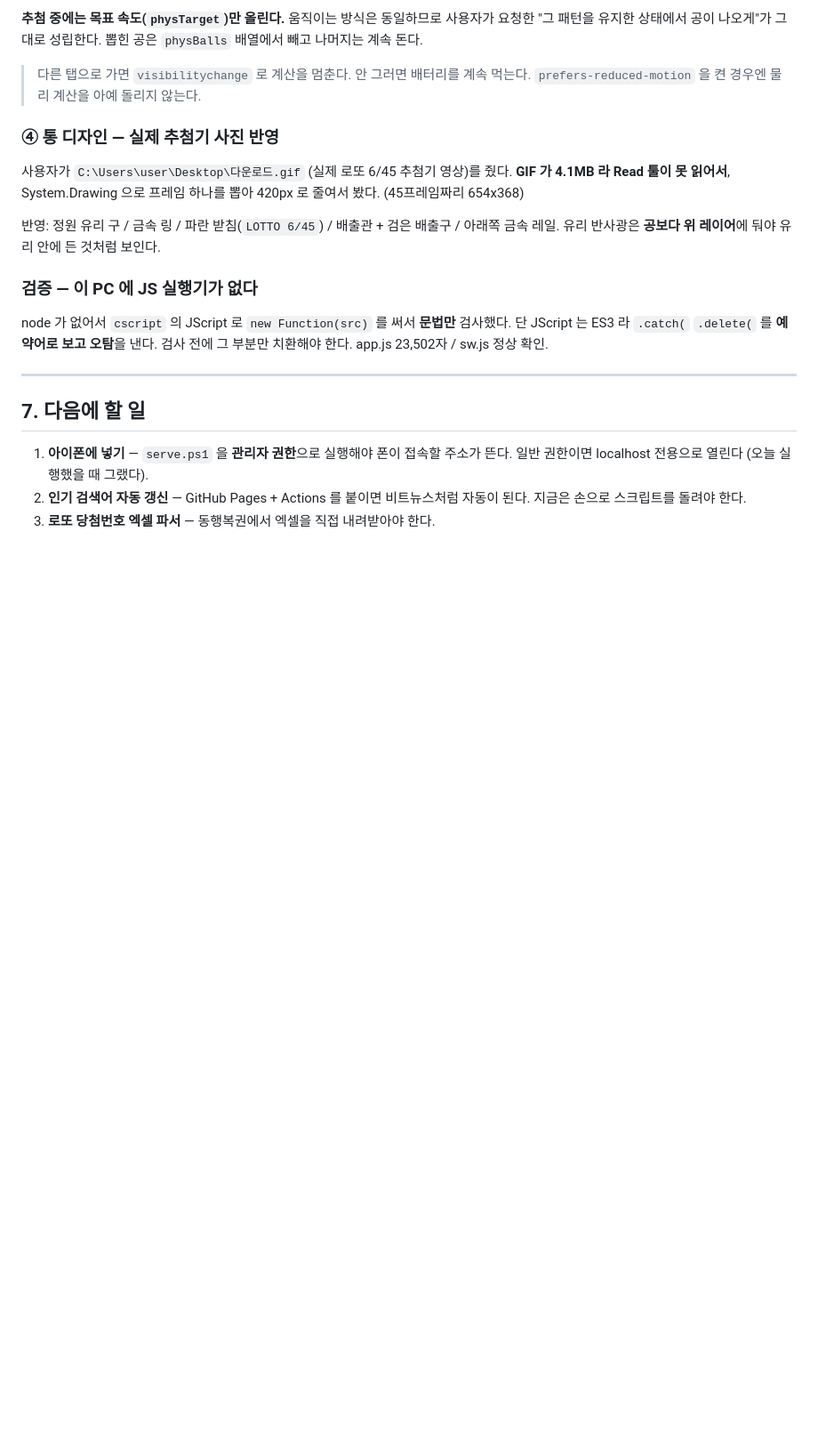
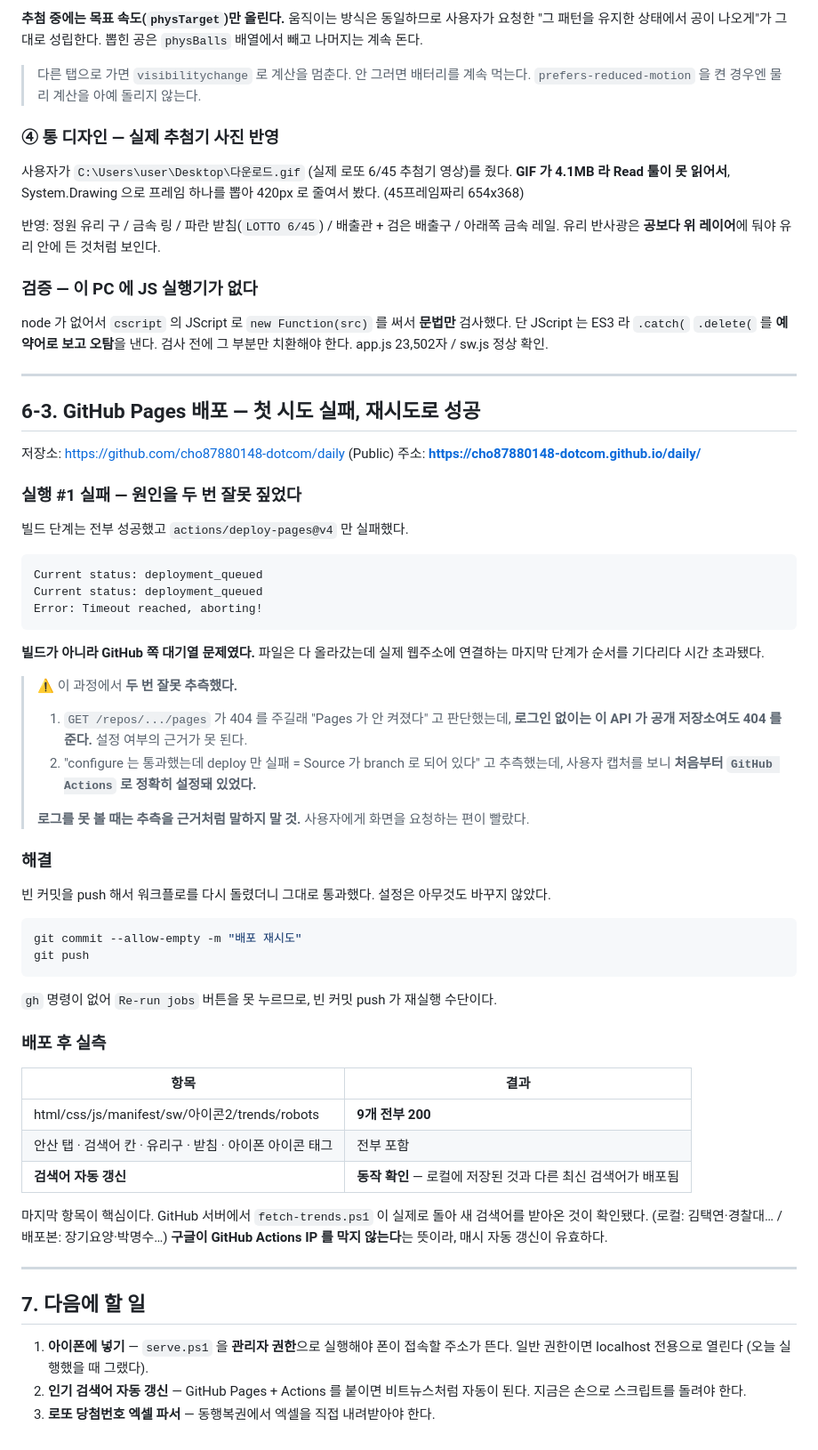
Before and after one commit to cho87880148-dotcom/daily, a Markdown page: worklog/2026-08-06.md, the part around the change. Shown at 89% size. GitHub-like rendering; blank space fills up the shorter version.

Commit message:
﻿배포 완료 기록 - 재시도로 통과, 검색어 자동 갱신 동작 확인

````diff
--- a/worklog/2026-08-06.md
+++ b/worklog/2026-08-06.md
@@ -166,6 +166,58 @@ node 가 없어서 `cscript` 의 JScript 로 `new Function(src)` 를 써서 **
 
 ---
 
+## 6-3. GitHub Pages 배포 — 첫 시도 실패, 재시도로 성공
+
+저장소: <https://github.com/cho87880148-dotcom/daily> (Public)
+주소: **<https://cho87880148-dotcom.github.io/daily/>**
+
+### 실행 #1 실패 — 원인을 두 번 잘못 짚었다
+
+빌드 단계는 전부 성공했고 `actions/deploy-pages@v4` 만 실패했다.
+
+```
+Current status: deployment_queued
+Current status: deployment_queued
+Error: Timeout reached, aborting!
+```
+
+**빌드가 아니라 GitHub 쪽 대기열 문제였다.** 파일은 다 올라갔는데
+실제 웹주소에 연결하는 마지막 단계가 순서를 기다리다 시간 초과됐다.
+
+> ⚠️ 이 과정에서 **두 번 잘못 추측했다.**
+> 1. `GET /repos/.../pages` 가 404 를 주길래 "Pages 가 안 켜졌다" 고 판단했는데,
+>    **로그인 없이는 이 API 가 공개 저장소여도 404 를 준다.** 설정 여부의 근거가 못 된다.
+> 2. "configure 는 통과했는데 deploy 만 실패 = Source 가 branch 로 되어 있다" 고 추측했는데,
+>    사용자 캡처를 보니 **처음부터 `GitHub Actions` 로 정확히 설정돼 있었다.**
+>
+> **로그를 못 볼 때는 추측을 근거처럼 말하지 말 것.** 사용자에게 화면을 요청하는 편이 빨랐다.
+
+### 해결
+
+빈 커밋을 push 해서 워크플로를 다시 돌렸더니 그대로 통과했다.
+설정은 아무것도 바꾸지 않았다.
+
+```powershell
+git commit --allow-empty -m "배포 재시도"
+git push
+```
+
+`gh` 명령이 없어 `Re-run jobs` 버튼을 못 누르므로, 빈 커밋 push 가 재실행 수단이다.
+
+### 배포 후 실측
+
+| 항목 | 결과 |
+|---|---|
+| html/css/js/manifest/sw/아이콘2/trends/robots | **9개 전부 200** |
+| 안산 탭 · 검색어 칸 · 유리구 · 받침 · 아이폰 아이콘 태그 | 전부 포함 |
+| **검색어 자동 갱신** | **동작 확인** — 로컬에 저장된 것과 다른 최신 검색어가 배포됨 |
+
+마지막 항목이 핵심이다. GitHub 서버에서 `fetch-trends.ps1` 이 실제로 돌아
+새 검색어를 받아온 것이 확인됐다. (로컬: 김택연·경찰대… / 배포본: 장기요양·박명수…)
+**구글이 GitHub Actions IP 를 막지 않는다**는 뜻이라, 매시 자동 갱신이 유효하다.
+
+---
+
 ## 7. 다음에 할 일
 
 1. **아이폰에 넣기** — `serve.ps1` 을 **관리자 권한**으로 실행해야 폰이 접속할 주소가 뜬다.
````
Also changed, not shown: CLAUDE.md (+25 -0 lines).
